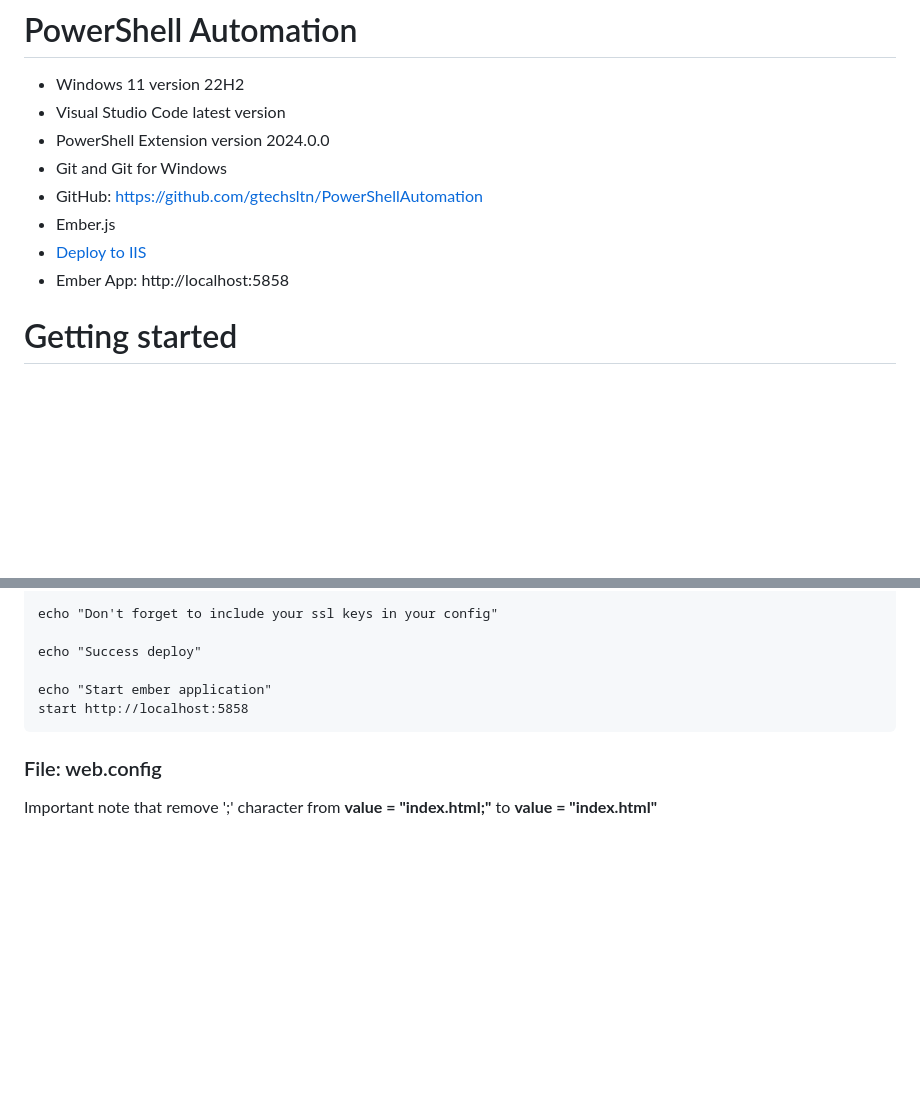
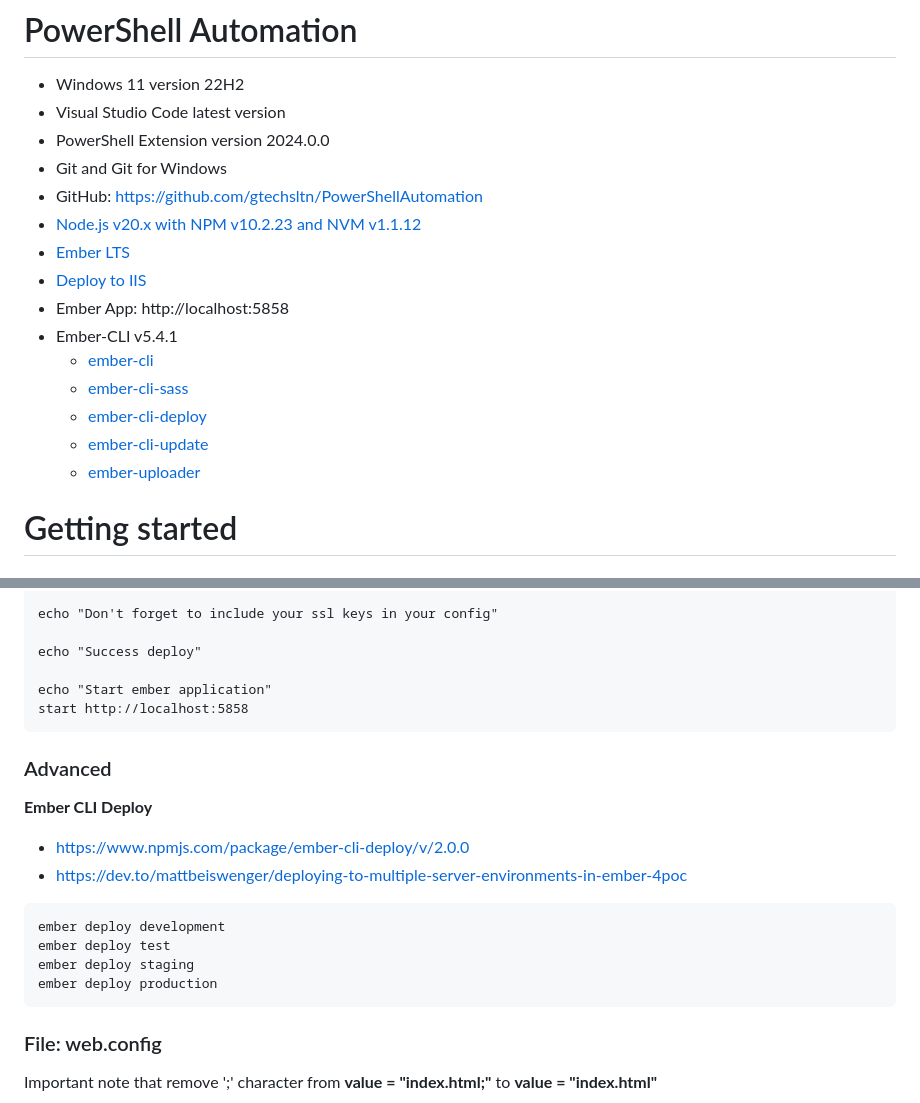
Before and after one commit to gtechsltn/PowerShellAutomation, a Markdown page: README.md, 2 parts joined by grey strips. Rendered like a GitHub page; blank space fills up the shorter version.

````diff
--- a/README.md
+++ b/README.md
@@ -4,9 +4,16 @@
 + PowerShell Extension version 2024.0.0
 + Git and Git for Windows
 + GitHub: https://github.com/gtechsltn/PowerShellAutomation
-+ Ember.js
++ [Node.js v20.x with NPM v10.2.23 and NVM v1.1.12](https://betterprogramming.pub/how-to-use-nvm-to-manage-node-js-20-and-npm-9-5effff2deba9)
++ [Ember LTS](https://emberjs.com/releases/lts/)
 + [Deploy to IIS](https://cli.emberjs.com/release/basic-use/deploying/)
 + Ember App: http://localhost:5858
++ Ember-CLI v5.4.1
+    + [ember-cli](https://www.npmjs.com/package/ember-cli/v/5.4.1)
+    + [ember-cli-sass](https://www.npmjs.com/package/ember-cli-sass/v/11.0.1)
+    + [ember-cli-deploy](https://www.npmjs.com/package/ember-cli-deploy/v/2.0.0)
+    + [ember-cli-update](https://www.npmjs.com/package/ember-cli-update/v/2.0.1)
+    + [ember-uploader](https://www.npmjs.com/package/ember-uploader/v/2.0.0)
 
 # Getting started
 
@@ -102,6 +109,20 @@ echo "Start ember application"
 start http://localhost:5858
 ```
 
+### Advanced
+
+**Ember CLI Deploy**
+
++ https://www.npmjs.com/package/ember-cli-deploy/v/2.0.0
++ https://dev.to/mattbeiswenger/deploying-to-multiple-server-environments-in-ember-4poc
+
+```
+ember deploy development
+ember deploy test
+ember deploy staging
+ember deploy production
+```
+
 ### File: web.config
 
 Important note that remove ';' character from **value = "index.html;"** to **value = "index.html"**
````
